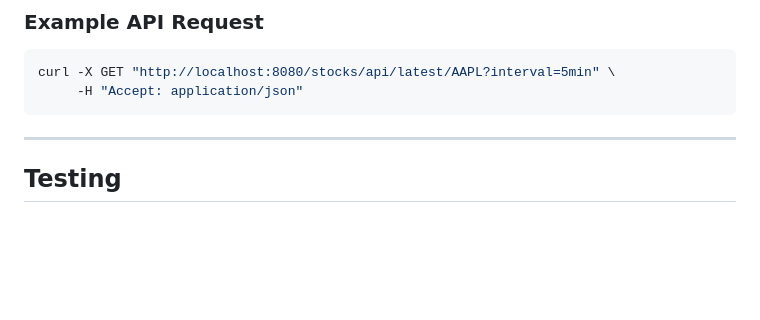
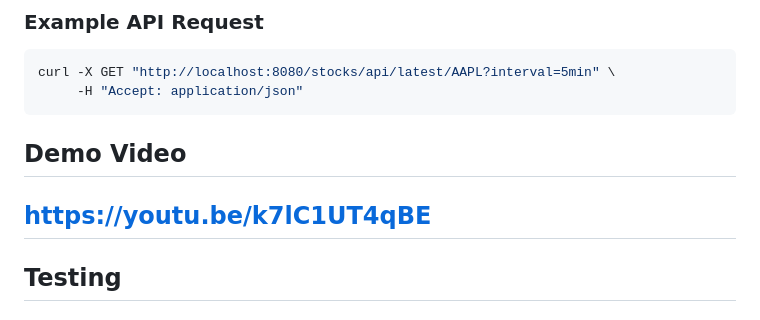
Before and after one commit to Hemishahuja/StockEasy, a Markdown page: README.md, the part around the change. Drawn GitHub-style; blank space fills up the shorter version.

Commit message:
Add demo video section to README
Added a demo video link to the README.

````diff
--- a/README.md
+++ b/README.md
@@ -176,7 +176,8 @@ http://localhost:8080/swagger-ui.html
 curl -X GET "http://localhost:8080/stocks/api/latest/AAPL?interval=5min" \
      -H "Accept: application/json"
 ```
-
+## Demo Video
+https://youtu.be/k7lC1UT4qBE
 ---
 
 ## Testing
````
